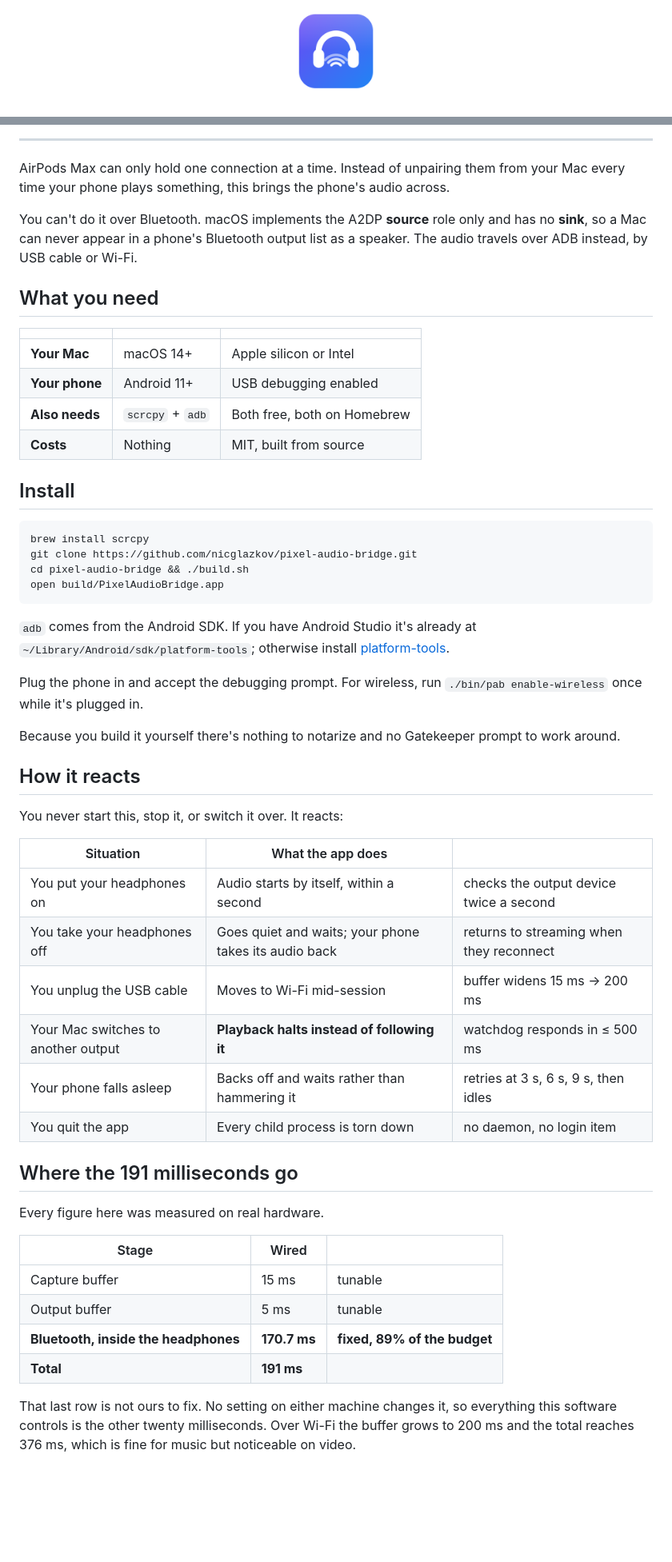
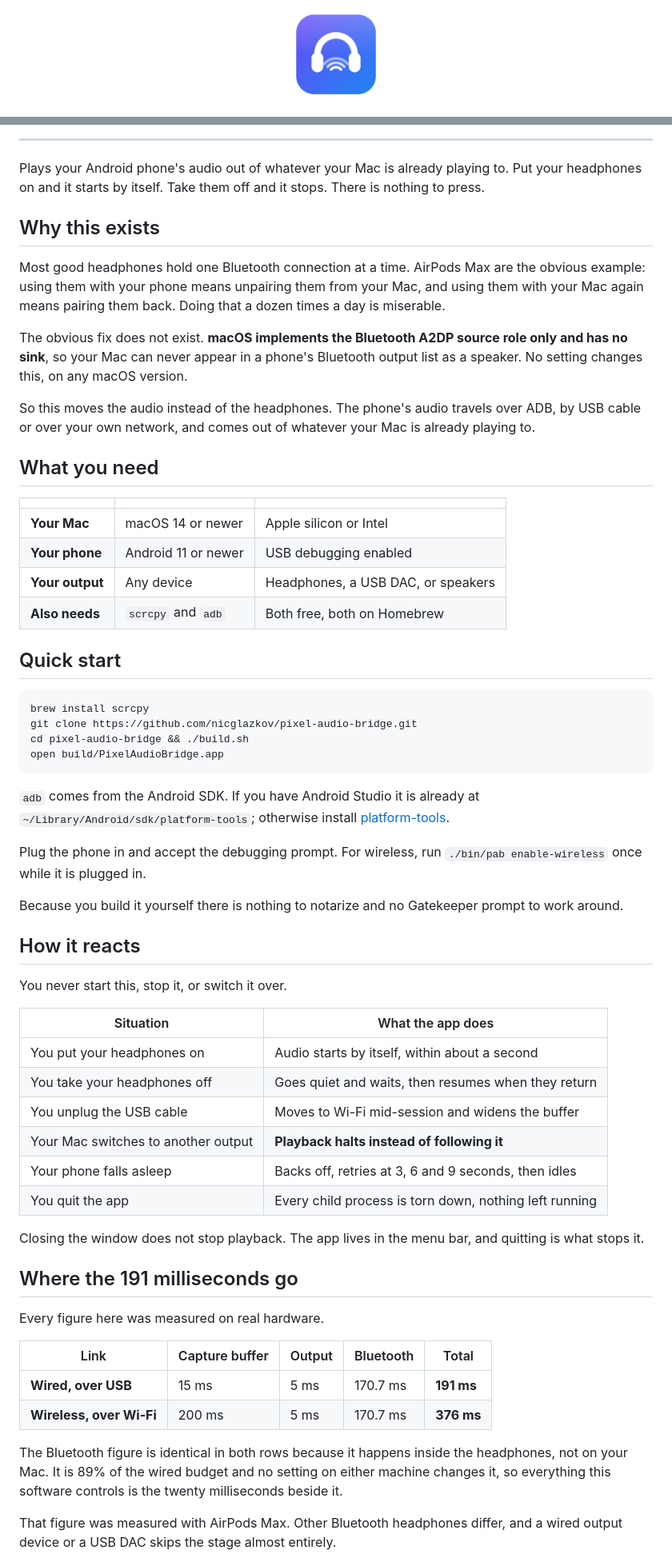
Before and after one commit to nicglazkov/pixel-audio-bridge, a Markdown page: README.md, 2 parts joined by grey strips. Shown at 80% size. Rendered like a GitHub page; pictures changed too: docs/assets/icon.png; blank space fills up the shorter version.

````diff
--- a/README.md
+++ b/README.md
@@ -1,4 +1,4 @@
 <div align="center">
 
-<img src="docs/assets/icon.png" width="104" alt="">
+<img src="docs/assets/icon.png" width="112" alt="">
 
@@ -22,24 +26,35 @@
 
 ---
 
-AirPods Max can only hold one connection at a time. Instead of unpairing them
-from your Mac every time your phone plays something, this brings the phone's
-audio across.
+Plays your Android phone's audio out of whatever your Mac is already playing to.
+Put your headphones on and it starts by itself. Take them off and it stops. There
+is nothing to press.
 
-You can't do it over Bluetooth. macOS implements the A2DP **source** role only
-and has no **sink**, so a Mac can never appear in a phone's Bluetooth output list
-as a speaker. The audio travels over ADB instead, by USB cable or Wi-Fi.
+## Why this exists
+
+Most good headphones hold one Bluetooth connection at a time. AirPods Max are the
+obvious example: using them with your phone means unpairing them from your Mac,
+and using them with your Mac again means pairing them back. Doing that a dozen
+times a day is miserable.
+
+The obvious fix does not exist. **macOS implements the Bluetooth A2DP source role
+only and has no sink**, so your Mac can never appear in a phone's Bluetooth output
+list as a speaker. No setting changes this, on any macOS version.
+
+So this moves the audio instead of the headphones. The phone's audio travels over
+ADB, by USB cable or over your own network, and comes out of whatever your Mac is
+already playing to.
 
 ## What you need
 
 | | | |
 |---|---|---|
-| **Your Mac** | macOS 14+ | Apple silicon or Intel |
-| **Your phone** | Android 11+ | USB debugging enabled |
-| **Also needs** | `scrcpy` + `adb` | Both free, both on Homebrew |
-| **Costs** | Nothing | MIT, built from source |
+| **Your Mac** | macOS 14 or newer | Apple silicon or Intel |
+| **Your phone** | Android 11 or newer | USB debugging enabled |
+| **Your output** | Any device | Headphones, a USB DAC, or speakers |
+| **Also needs** | `scrcpy` and `adb` | Both free, both on Homebrew |
 
-## Install
+## Quick start
 
 ```sh
 brew install scrcpy
@@ -48,43 +63,47 @@ cd pixel-audio-bridge && ./build.sh
 open build/PixelAudioBridge.app
 ```
 
-`adb` comes from the Android SDK. If you have Android Studio it's already at
+`adb` comes from the Android SDK. If you have Android Studio it is already at
 `~/Library/Android/sdk/platform-tools`; otherwise install
 [platform-tools](https://developer.android.com/tools/releases/platform-tools).
 
 Plug the phone in and accept the debugging prompt. For wireless, run
-`./bin/pab enable-wireless` once while it's plugged in.
+`./bin/pab enable-wireless` once while it is plugged in.
 
-Because you build it yourself there's nothing to notarize and no Gatekeeper
+Because you build it yourself there is nothing to notarize and no Gatekeeper
 prompt to work around.
 
 ## How it reacts
 
-You never start this, stop it, or switch it over. It reacts:
+You never start this, stop it, or switch it over.
 
-| Situation | What the app does | |
-|---|---|---|
-| You put your headphones on | Audio starts by itself, within a second | checks the output device twice a second |
-| You take your headphones off | Goes quiet and waits; your phone takes its audio back | returns to streaming when they reconnect |
-| You unplug the USB cable | Moves to Wi-Fi mid-session | buffer widens 15 ms → 200 ms |
-| Your Mac switches to another output | **Playback halts instead of following it** | watchdog responds in ≤ 500 ms |
-| Your phone falls asleep | Backs off and waits rather than hammering it | retries at 3 s, 6 s, 9 s, then idles |
-| You quit the app | Every child process is torn down | no daemon, no login item |
+| Situation | What the app does |
+|---|---|
+| You put your headphones on | Audio starts by itself, within about a second |
+| You take your headphones off | Goes quiet and waits, then resumes when they return |
+| You unplug the USB cable | Moves to Wi-Fi mid-session and widens the buffer |
+| Your Mac switches to another output | **Playback halts instead of following it** |
+| Your phone falls asleep | Backs off, retries at 3, 6 and 9 seconds, then idles |
+| You quit the app | Every child process is torn down, nothing left running |
+
+Closing the window does not stop playback. The app lives in the menu bar, and
+quitting is what stops it.
 
 ## Where the 191 milliseconds go
 
 Every figure here was measured on real hardware.
 
-| Stage | Wired | |
-|---|---|---|
-| Capture buffer | 15 ms | tunable |
-| Output buffer | 5 ms | tunable |
-| **Bluetooth, inside the headphones** | **170.7 ms** | **fixed, 89% of the budget** |
-| **Total** | **191 ms** | |
+| Link | Capture buffer | Output | Bluetooth | Total |
+|---|---|---|---|---|
+| **Wired, over USB** | 15 ms | 5 ms | 170.7 ms | **191 ms** |
+| **Wireless, over Wi-Fi** | 200 ms | 5 ms | 170.7 ms | **376 ms** |
 
-That last row is not ours to fix. No setting on either machine changes it, so
-everything this software controls is the other twenty milliseconds. Over Wi-Fi
-the buffer grows to 200 ms and the total reaches 376 ms, which is fine for music but
-noticeable on video.
+The Bluetooth figure is identical in both rows because it happens inside the
+headphones, not on your Mac. It is 89% of the wired budget and no setting on
+either machine changes it, so everything this software controls is the twenty
+milliseconds beside it.
+
+That figure was measured with AirPods Max. Other Bluetooth headphones differ, and
+a wired output device or a USB DAC skips the stage almost entirely.
 
 <details>
````
Also changed, not shown: other parts of README.md (+201 -62 lines), docs/assets/app-streaming.png, docs/assets/app-waiting.png (deleted), 2 other files.
